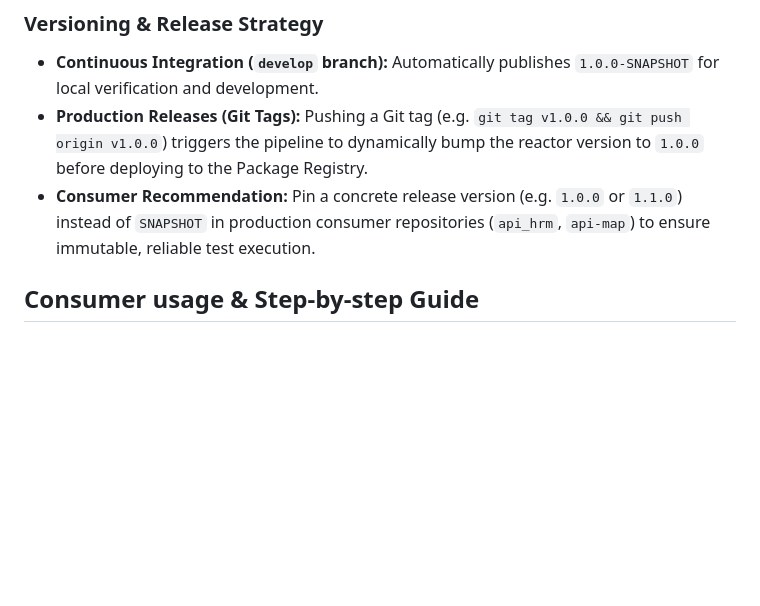
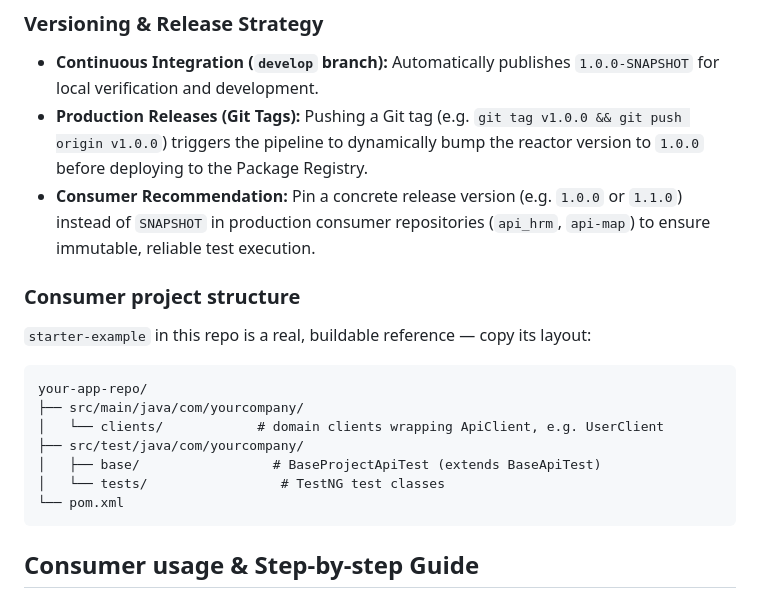
Before and after one commit to vocongthanh-projects/api-framework, a Markdown page: README.md, the part around the change. Rendered like a GitHub page; blank space fills up the shorter version.

Commit message:
docs: add consumer project structure guidance
Co-Authored-By: Claude Sonnet 5 <noreply@anthropic.com>
Claude-Session: https://claude.ai/code/session_016YYCLq1oL8qWvhM6ZVFsQ5

````diff
--- a/README.md
+++ b/README.md
@@ -96,6 +96,20 @@ If pulling packages from GitLab requires authentication, configure your Personal
 - **Continuous Integration (`develop` branch):** Automatically publishes `1.0.0-SNAPSHOT` for local verification and development.
 - **Production Releases (Git Tags):** Pushing a Git tag (e.g. `git tag v1.0.0 && git push origin v1.0.0`) triggers the pipeline to dynamically bump the reactor version to `1.0.0` before deploying to the Package Registry.
 - **Consumer Recommendation:** Pin a concrete release version (e.g. `1.0.0` or `1.1.0`) instead of `SNAPSHOT` in production consumer repositories (`api_hrm`, `api-map`) to ensure immutable, reliable test execution.
+
+### Consumer project structure
+
+`starter-example` in this repo is a real, buildable reference — copy its layout:
+
+```text
+your-app-repo/
+├── src/main/java/com/yourcompany/
+│   └── clients/            # domain clients wrapping ApiClient, e.g. UserClient
+├── src/test/java/com/yourcompany/
+│   ├── base/                 # BaseProjectApiTest (extends BaseApiTest)
+│   └── tests/                 # TestNG test classes
+└── pom.xml
+```
 
 ## Consumer usage & Step-by-step Guide
 
````
